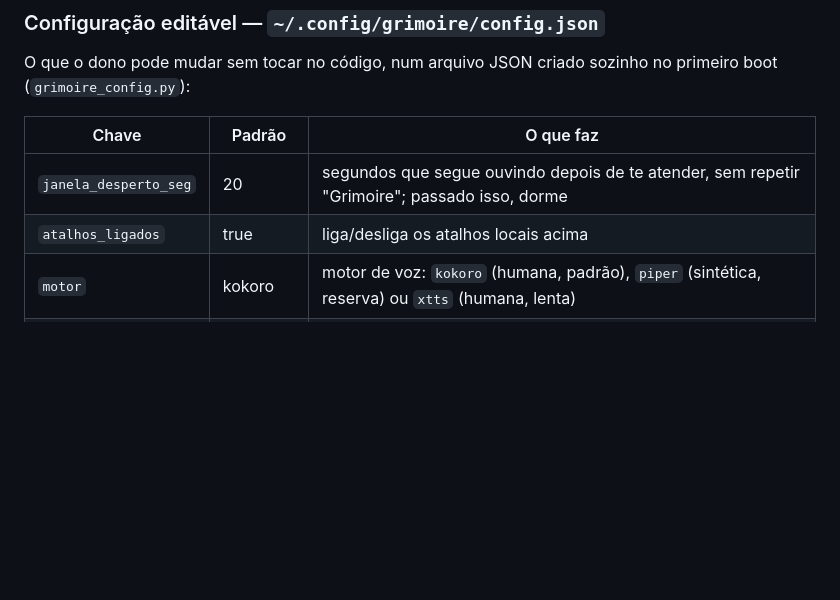
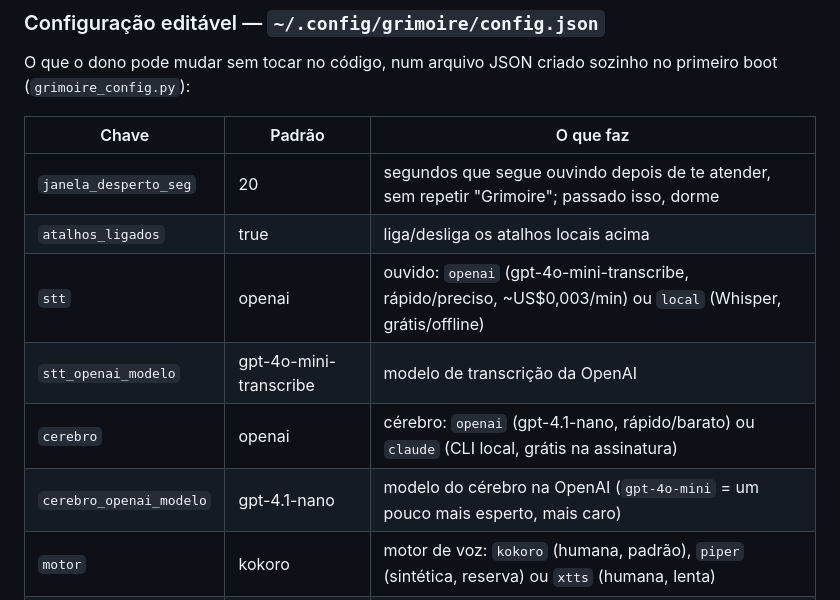
Before and after one commit to garcia-goncalves/dervs-voz, a Markdown page: GRIMOIRE-EXECUTAR.md, the part around the change. Drawn GitHub-style; blank space fills up the shorter version.

Commit message:
docs: config do ouvido e cérebro na OpenAI na tabela

```diff
--- a/GRIMOIRE-EXECUTAR.md
+++ b/GRIMOIRE-EXECUTAR.md
@@ -102,6 +102,10 @@ primeiro boot (`grimoire_config.py`):
 |---|---|---|
 | `janela_desperto_seg` | 20 | segundos que segue ouvindo depois de te atender, sem repetir "Grimoire"; passado isso, dorme |
 | `atalhos_ligados` | true | liga/desliga os atalhos locais acima |
+| `stt` | openai | ouvido: `openai` (gpt-4o-mini-transcribe, rápido/preciso, ~US$0,003/min) ou `local` (Whisper, grátis/offline) |
+| `stt_openai_modelo` | gpt-4o-mini-transcribe | modelo de transcrição da OpenAI |
+| `cerebro` | openai | cérebro: `openai` (gpt-4.1-nano, rápido/barato) ou `claude` (CLI local, grátis na assinatura) |
+| `cerebro_openai_modelo` | gpt-4.1-nano | modelo do cérebro na OpenAI (`gpt-4o-mini` = um pouco mais esperto, mais caro) |
 | `motor` | kokoro | motor de voz: `kokoro` (humana, padrão), `piper` (sintética, reserva) ou `xtts` (humana, lenta) |
 | `voz_kokoro` | pm_santa | voz do Kokoro: `pm_santa` (masculina grave), `pm_alex` (masculina) ou `pf_dora` (feminina) |
 | `voz` | jeff | voz do Piper (só se `motor` = piper): `jeff`, `cadu` ou `faber` |
```
